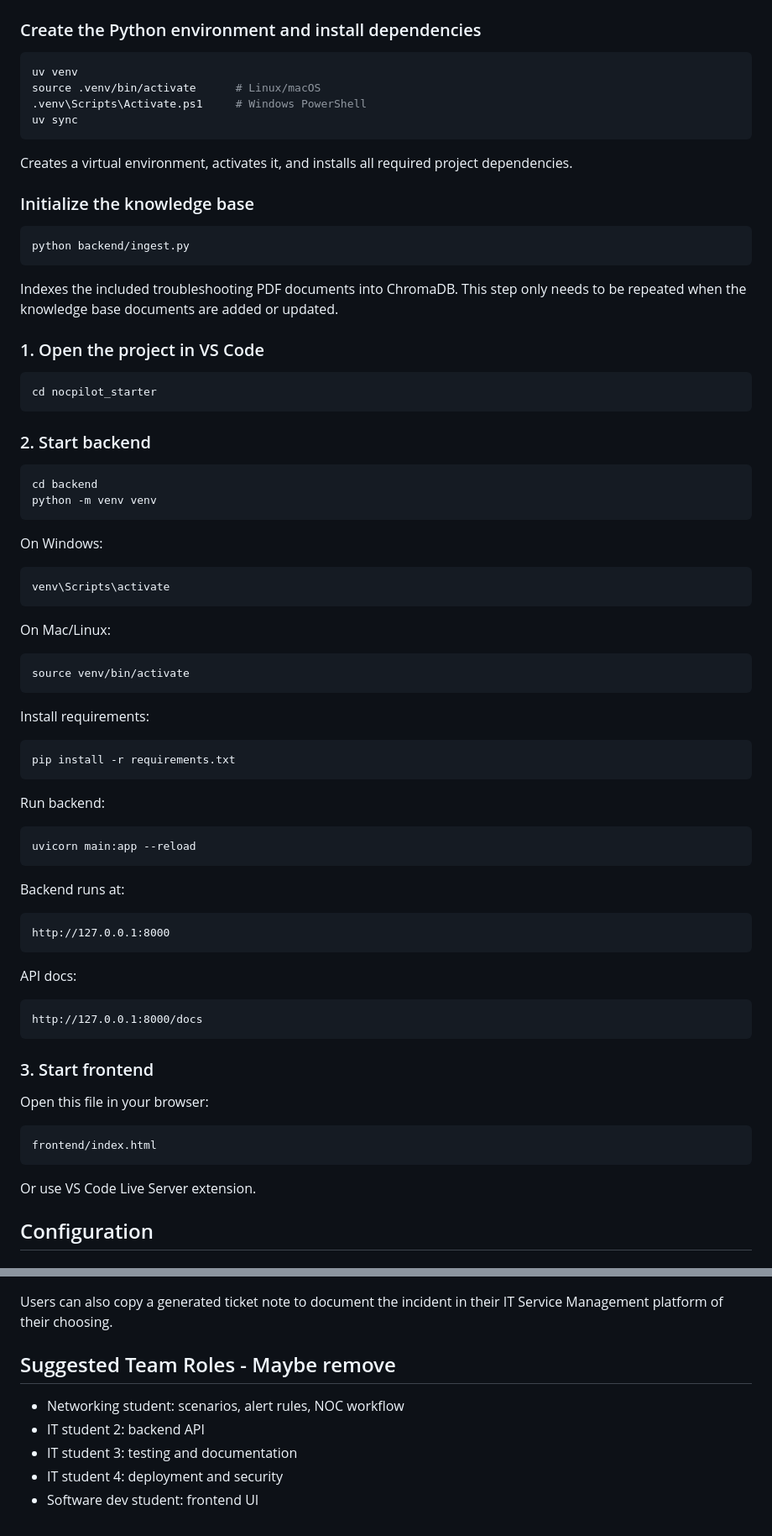
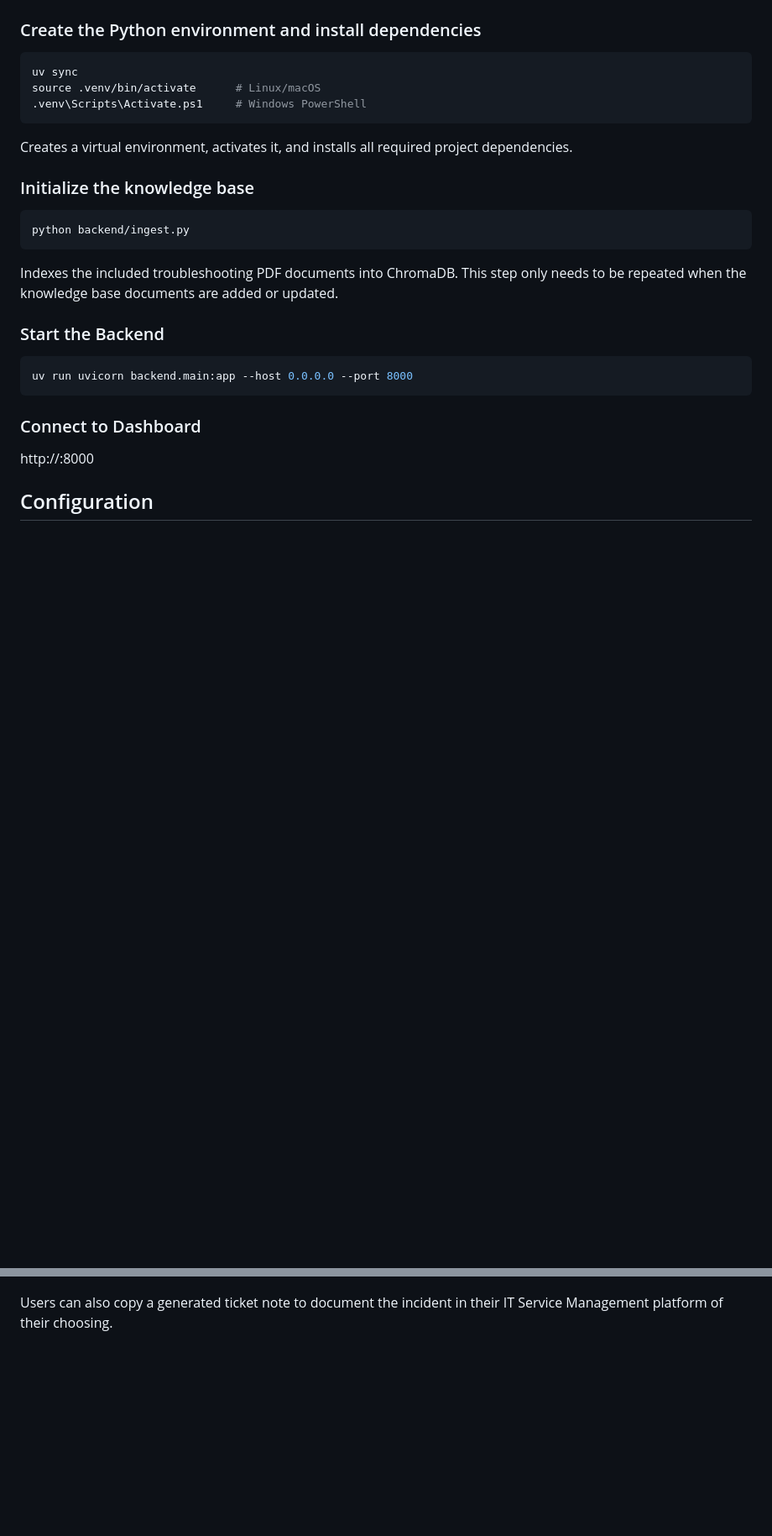
Before and after one commit to JEllerby/NOCPilot, a Markdown page: README.md, 2 parts joined by grey strips. Shown at 84% size. Rendered like a GitHub page; blank space fills up the shorter version.

Commit message:
Small README Update
Updated instructions for setting up the Python environment and starting the backend. Removed unnecessary steps and streamlined the process.

````diff
--- a/README.md
+++ b/README.md
@@ -64,10 +64,9 @@ Help Tier 1 NOC analysts understand network alerts faster and reduce troubleshoo
 ### Create the Python environment and install dependencies
 
    ```bash
-   uv venv
+   uv sync
    source .venv/bin/activate      # Linux/macOS
    .venv\Scripts\Activate.ps1     # Windows PowerShell
-   uv sync
    ```
 
    Creates a virtual environment, activates it, and installs all required project dependencies.
@@ -81,64 +80,15 @@ Help Tier 1 NOC analysts understand network alerts faster and reduce troubleshoo
    Indexes the included troubleshooting PDF documents into ChromaDB. This step only needs to be repeated when the knowledge base documents are added or updated.
 
 
-### 1. Open the project in VS Code
+### Start the Backend
 
 ```bash
-cd nocpilot_starter
+uv run uvicorn backend.main:app --host 0.0.0.0 --port 8000
 ```
 
-### 2. Start backend
+### Connect to Dashboard
 
-```bash
-cd backend
-python -m venv venv
-```
-
-On Windows:
-
-```bash
-venv\Scripts\activate
-```
-
-On Mac/Linux:
-
-```bash
-source venv/bin/activate
-```
-
-Install requirements:
-
-```bash
-pip install -r requirements.txt
-```
-
-Run backend:
-
-```bash
-uvicorn main:app --reload
-```
-
-Backend runs at:
-
-```text
-http://127.0.0.1:8000
-```
-
-API docs:
-
-```text
-http://127.0.0.1:8000/docs
-```
-
-### 3. Start frontend
-
-Open this file in your browser:
-
-```text
-frontend/index.html
-```
-
-Or use VS Code Live Server extension.
+http://<machine ip address>:8000
 
 
 ## Configuration
@@ -246,11 +196,3 @@ The AI will generate an `Executive Summary` that explains the incident, `Possibl
 ![Ticket Note](Images/ticketnote.png)
 
 Users can also copy a generated ticket note to document the incident in their IT Service Management platform of their choosing.
-
-## Suggested Team Roles     -  Maybe remove
-
-- Networking student: scenarios, alert rules, NOC workflow
-- IT student 2: backend API
-- IT student 3: testing and documentation
-- IT student 4: deployment and security
-- Software dev student: frontend UI
````
